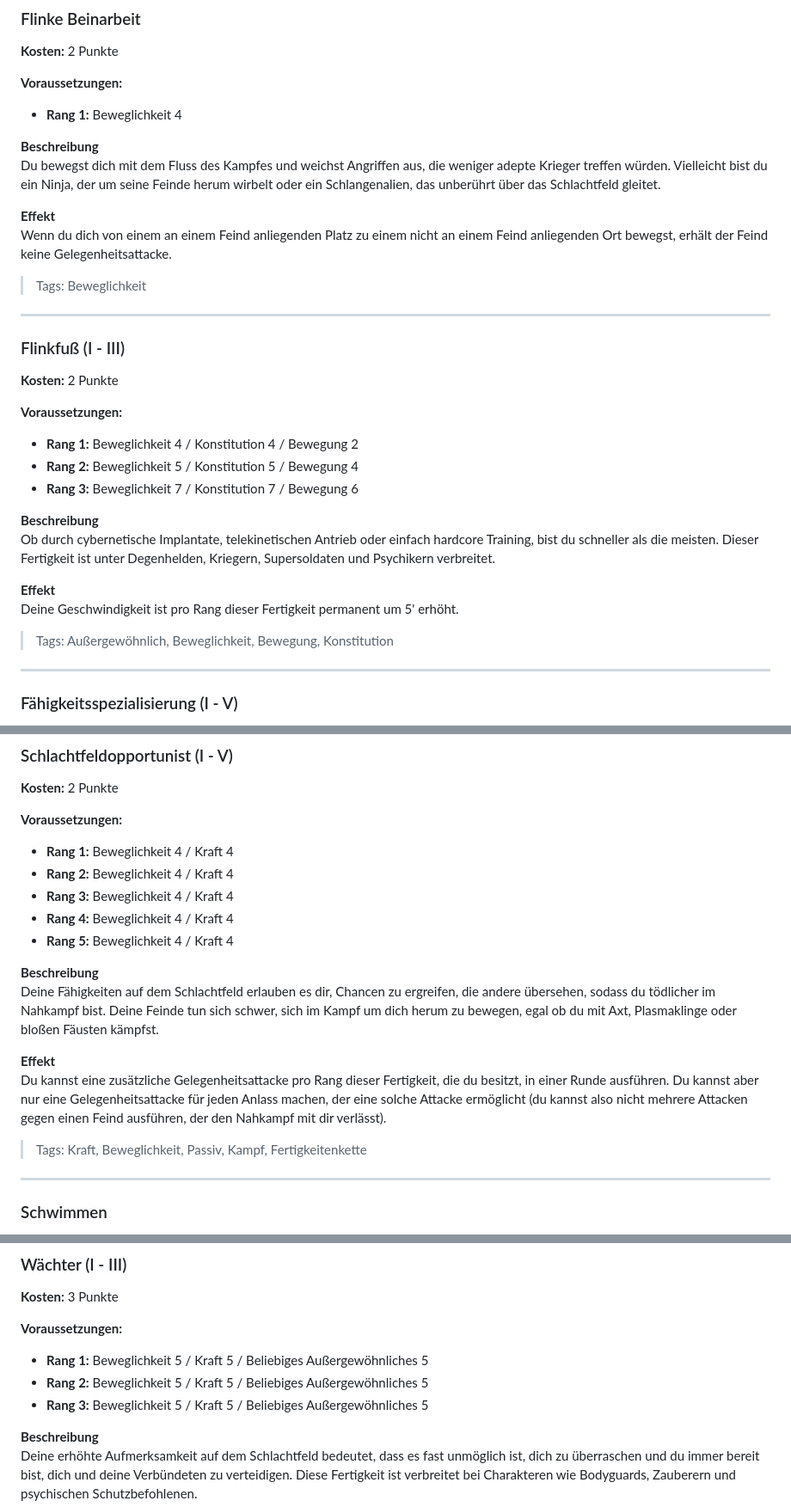
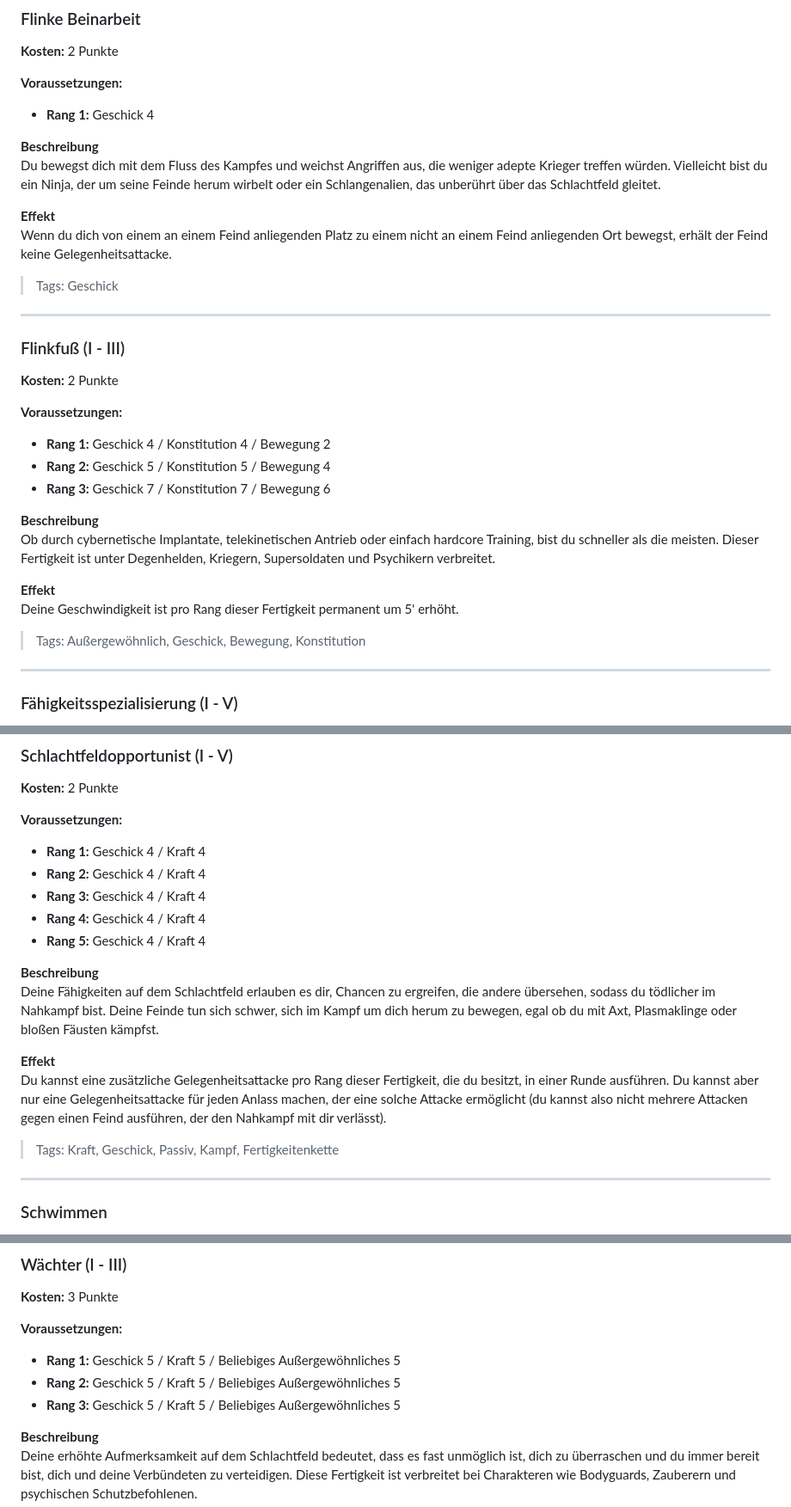
Before and after one commit to Mambouna/openlegend-de, a Markdown page: src/lists/fertigkeiten.md, 3 parts joined by grey strips. Shown: that part at 86% size. Drawn GitHub-style.

```diff
--- a/src/lists/fertigkeiten.md
+++ b/src/lists/fertigkeiten.md
@@ -413,7 +413,7 @@ ___
 **Kosten:** 2 Punkte
 
 **Voraussetzungen:**
-- **Rang 1:** Beweglichkeit 4
+- **Rang 1:** Geschick 4
 
 **Beschreibung**
 Du bewegst dich mit dem Fluss des Kampfes und weichst Angriffen aus, die weniger adepte Krieger treffen würden. Vielleicht bist du ein Ninja, der um seine Feinde herum wirbelt oder ein Schlangenalien, das unberührt über das Schlachtfeld gleitet.
@@ -421,16 +421,16 @@ Du bewegst dich mit dem Fluss des Kampfes und weichst Angriffen aus, die weniger
 **Effekt**
 Wenn du dich von einem an einem Feind anliegenden Platz zu einem nicht an einem Feind anliegenden Ort bewegst, erhält der Feind keine Gelegenheitsattacke.
 
-> Tags: Beweglichkeit
+> Tags: Geschick
 
 ___
 ### Flinkfuß (I - III)
 **Kosten:** 2 Punkte
 
 **Voraussetzungen:**
-- **Rang 1:** Beweglichkeit 4 / Konstitution 4 / Bewegung 2
-- **Rang 2:** Beweglichkeit 5 / Konstitution 5 / Bewegung 4
-- **Rang 3:** Beweglichkeit 7 / Konstitution 7 / Bewegung 6
+- **Rang 1:** Geschick 4 / Konstitution 4 / Bewegung 2
+- **Rang 2:** Geschick 5 / Konstitution 5 / Bewegung 4
+- **Rang 3:** Geschick 7 / Konstitution 7 / Bewegung 6
 
 **Beschreibung**
 Ob durch cybernetische Implantate, telekinetischen Antrieb oder einfach hardcore Training, bist du schneller als die meisten. Dieser Fertigkeit ist unter Degenhelden, Kriegern, Supersoldaten und Psychikern verbreitet.
@@ -438,7 +438,7 @@ Ob durch cybernetische Implantate, telekinetischen Antrieb oder einfach hardcore
 **Effekt**
 Deine Geschwindigkeit ist pro Rang dieser Fertigkeit permanent um 5' erhöht.
 
-> Tags: Außergewöhnlich, Beweglichkeit, Bewegung, Konstitution
+> Tags: Außergewöhnlich, Geschick, Bewegung, Konstitution
 
 ___
 ### Fähigkeitsspezialisierung (I - V)
@@ -1002,11 +1002,11 @@ ___
 **Kosten:** 2 Punkte
 
 **Voraussetzungen:**
-- **Rang 1:** Beweglichkeit 4 / Kraft 4
-- **Rang 2:** Beweglichkeit 4 / Kraft 4
-- **Rang 3:** Beweglichkeit 4 / Kraft 4
-- **Rang 4:** Beweglichkeit 4 / Kraft 4
-- **Rang 5:** Beweglichkeit 4 / Kraft 4
+- **Rang 1:** Geschick 4 / Kraft 4
+- **Rang 2:** Geschick 4 / Kraft 4
+- **Rang 3:** Geschick 4 / Kraft 4
+- **Rang 4:** Geschick 4 / Kraft 4
+- **Rang 5:** Geschick 4 / Kraft 4
 
 **Beschreibung**
 Deine Fähigkeiten auf dem Schlachtfeld erlauben es dir, Chancen zu ergreifen, die andere übersehen, sodass du tödlicher im Nahkampf bist. Deine Feinde tun sich schwer, sich im Kampf um dich herum zu bewegen, egal ob du mit Axt, Plasmaklinge oder bloßen Fäusten kämpfst.
@@ -1014,7 +1014,7 @@ Deine Fähigkeiten auf dem Schlachtfeld erlauben es dir, Chancen zu ergreifen, d
 **Effekt**
 Du kannst eine zusätzliche Gelegenheitsattacke pro Rang dieser Fertigkeit, die du besitzt, in einer Runde ausführen. Du kannst aber nur eine Gelegenheitsattacke für jeden Anlass machen, der eine solche Attacke ermöglicht (du kannst also nicht mehrere Attacken gegen einen Feind ausführen, der den Nahkampf mit dir verlässt).
 
-> Tags: Kraft, Beweglichkeit, Passiv, Kampf, Fertigkeitenkette
+> Tags: Kraft, Geschick, Passiv, Kampf, Fertigkeitenkette
 
 ___
 ### Schwimmen
@@ -1419,9 +1419,9 @@ ___
 **Kosten:** 3 Punkte
 
 **Voraussetzungen:**
-- **Rang 1:** Beweglichkeit 5 / Kraft 5 / Beliebiges Außergewöhnliches 5
-- **Rang 2:** Beweglichkeit 5 / Kraft 5 / Beliebiges Außergewöhnliches 5
-- **Rang 3:** Beweglichkeit 5 / Kraft 5 / Beliebiges Außergewöhnliches 5
+- **Rang 1:** Geschick 5 / Kraft 5 / Beliebiges Außergewöhnliches 5
+- **Rang 2:** Geschick 5 / Kraft 5 / Beliebiges Außergewöhnliches 5
+- **Rang 3:** Geschick 5 / Kraft 5 / Beliebiges Außergewöhnliches 5
 
 **Beschreibung**
 Deine erhöhte Aufmerksamkeit auf dem Schlachtfeld bedeutet, dass es fast unmöglich ist, dich zu überraschen und du immer bereit bist, dich und deine Verbündeten zu verteidigen. Diese Fertigkeit ist verbreitet bei Charakteren wie Bodyguards, Zauberern und psychischen Schutzbefohlenen.
```
Also changed, not shown: other parts of src/lists/fertigkeiten.md (+73 -73 lines), src/lists/harme.md (+34 -34 lines), src/lists/wohle.md (+3 -3 lines).
